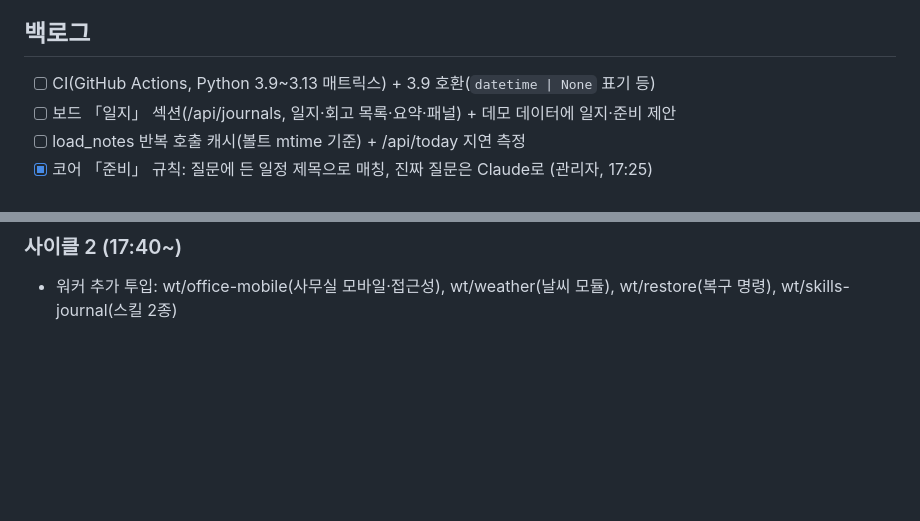
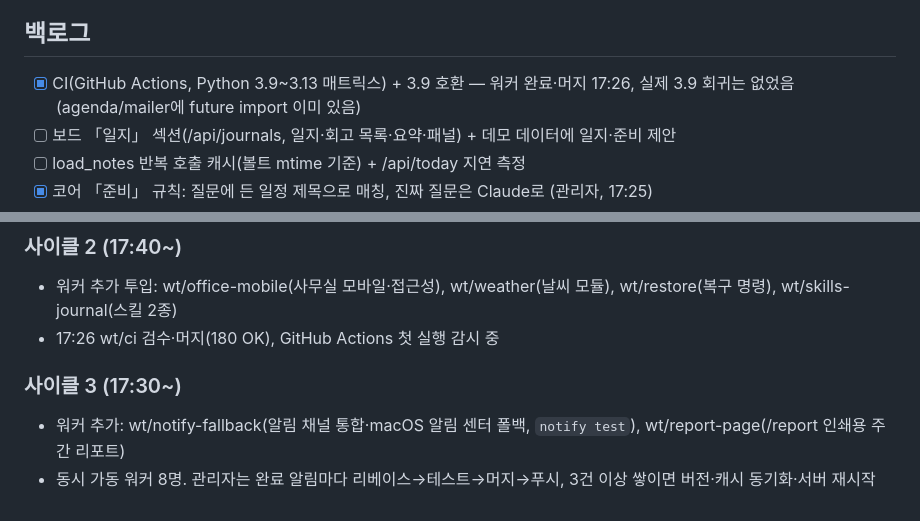
Before and after one commit to sedurm85/second-brain, a Markdown page: docs/nightshift-2026-09-30.md, 2 parts joined by grey strips. Drawn GitHub-style; blank space fills up the shorter version.

Commit message:
docs: 사이클 3 기록

```diff
--- a/docs/nightshift-2026-09-30.md
+++ b/docs/nightshift-2026-09-30.md
@@ -8,7 +8,7 @@
 - 원칙: 볼트 쓰기는 사람 승인, 테스트가 실제 launchctl·볼트를 건드리지 않음, 시크릿 금지
 
 ## 백로그
-- [ ] CI(GitHub Actions, Python 3.9~3.13 매트릭스) + 3.9 호환(`datetime | None` 표기 등)
+- [x] CI(GitHub Actions, Python 3.9~3.13 매트릭스) + 3.9 호환 — 워커 완료·머지 17:26, 실제 3.9 회귀는 없었음(agenda/mailer에 future import 이미 있음)
 - [ ] 보드 「일지」 섹션(/api/journals, 일지·회고 목록·요약·패널) + 데모 데이터에 일지·준비 제안
 - [ ] load_notes 반복 호출 캐시(볼트 mtime 기준) + /api/today 지연 측정
 - [x] 코어 「준비」 규칙: 질문에 든 일정 제목으로 매칭, 진짜 질문은 Claude로 (관리자, 17:25)
@@ -37,3 +37,8 @@
 
 ### 사이클 2 (17:40~)
 - 워커 추가 투입: wt/office-mobile(사무실 모바일·접근성), wt/weather(날씨 모듈), wt/restore(복구 명령), wt/skills-journal(스킬 2종)
+- 17:26 wt/ci 검수·머지(180 OK), GitHub Actions 첫 실행 감시 중
+
+### 사이클 3 (17:30~)
+- 워커 추가: wt/notify-fallback(알림 채널 통합·macOS 알림 센터 폴백, `notify test`), wt/report-page(/report 인쇄용 주간 리포트)
+- 동시 가동 워커 8명. 관리자는 완료 알림마다 리베이스→테스트→머지→푸시, 3건 이상 쌓이면 버전·캐시 동기화·서버 재시작
```
